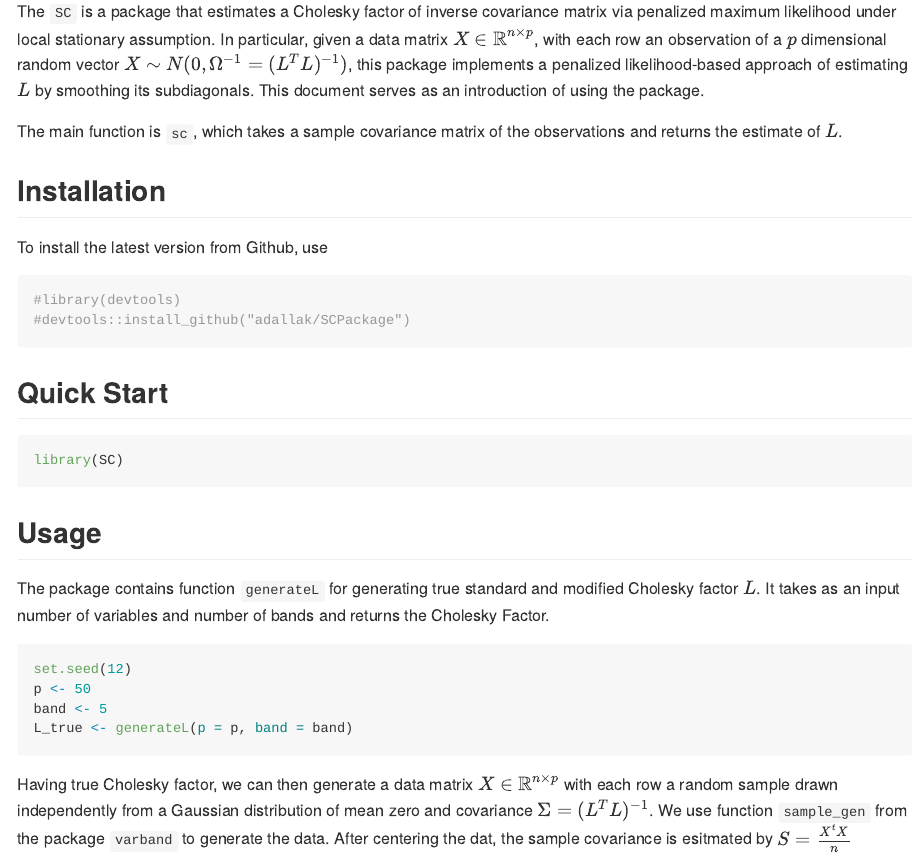
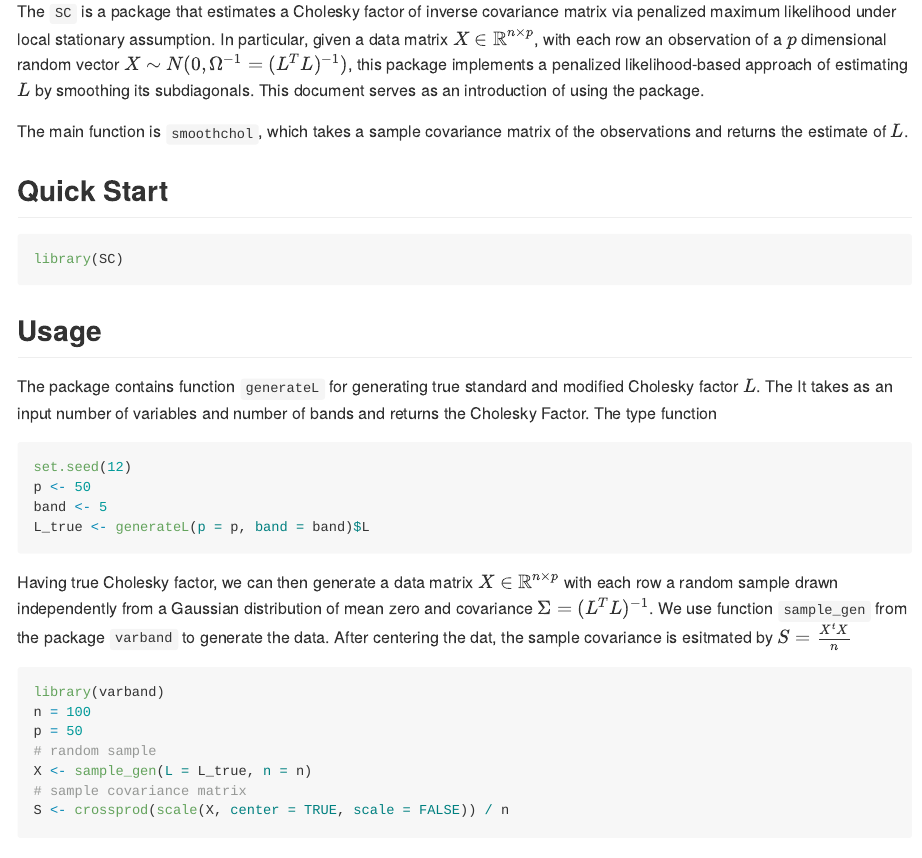
Before and after one commit to adallak/SCPackage, an R Markdown document (vignettes/sc_vignette.Rmd): the page in a window 1100 px wide, from 360 px down. The pictures show the output file vignettes/sc_vignette.md that the author committed with the source, drawn offline in the style of GitHub.

Commit message:
Modified the Description file

````diff
--- a/vignettes/sc_vignette.Rmd
+++ b/vignettes/sc_vignette.Rmd
@@ -25,37 +25,31 @@ vignette: >
 The `SC` is a package that estimates a Cholesky factor of inverse covariance matrix via penalized maximum likelihood under local stationary assumption. In particular, given a data matrix $X \in \mathbb{R}^{n \times p}$, with each row an observation of a $p$ dimensional random vector $X \sim N(0, \Omega^{-1} = (L^T L)^{-1})$, this package implements a penalized likelihood-based approach of estimating $L$ by smoothing its subdiagonals.
 This document serves as an introduction of using the package.
 
-The main function is `sc`, which takes a sample covariance matrix of the observations and returns the estimate of $L$.
+The main function is `smoothchol`, which takes a sample covariance matrix of the observations and returns the estimate of $L$.
 
 <a id="install"></a>
 
-## Installation
 
-To install the latest version from Github, use
-
-```{r, include= TRUE, message= FALSE, warning=FALSE}
-#library(devtools)
-#devtools::install_github("adallak/SCPackage")
-```
 
 
 ## Quick Start
 
 
 ```{r setup}
-#library(SC)
+library(SC)
 ```
 
 ## Usage
-The package contains function `generateL` for generating true standard and modified Cholesky factor $L$. It takes as an input number of variables and number of bands and returns the Cholesky Factor.
+The package contains function `generateL` for generating true standard and modified Cholesky factor $L$. The  It takes as an input number of variables and number of bands and returns the Cholesky Factor. The type function
 
 ``` {r include= TRUE, message= FALSE, warning=FALSE}
 set.seed(12)
 p <- 50
 band <- 5
-#L_true <- generateL(p = p, band = band)
+L_true <- generateL(p = p, band = band)$L
 ```
 
 Having true Cholesky factor, we can then generate a data matrix $X \in \mathbb{R}^{n \times p}$ with each row a random sample drawn independently from a Gaussian distribution of mean zero and covariance $\Sigma = (L^T L)^{-1}$. We use function `sample_gen` from the package `varband` to generate the data. After centering the dat, the sample covariance is esitmated by $S = \frac{X^tX}{n}$
 
 ```{r }
+library(varband)
@@ -65 +58,2 @@ Having true Cholesky factor, we can then generate a data matrix $X \in \mathbb{R
 # random sample
+X <- sample_gen(L = L_true, n = n)
@@ -67 +60,2 @@ Having true Cholesky factor, we can then generate a data matrix $X \in \mathbb{R
 # sample covariance matrix
+S <- crossprod(scale(X, center = TRUE, scale = FALSE)) / n
````
Also changed, not shown: vignettes/sc_vignette.md, vignettes/sc_vignette.Rmd (25 more changed lines), 2 other files.
